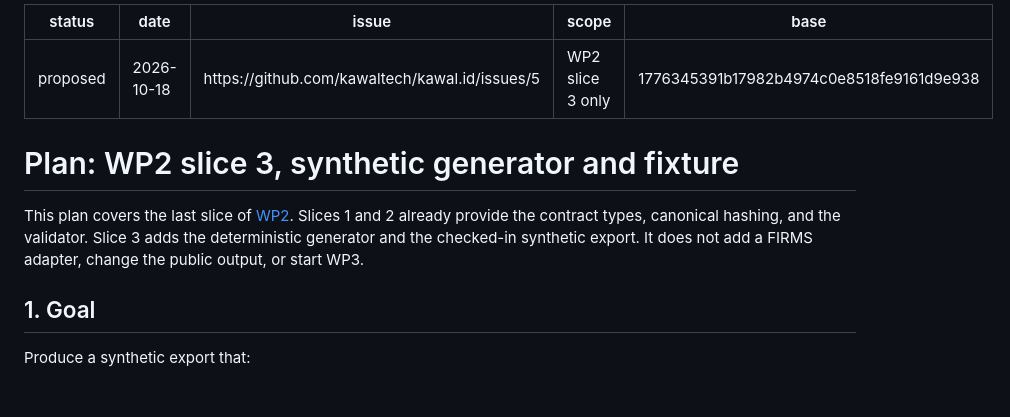
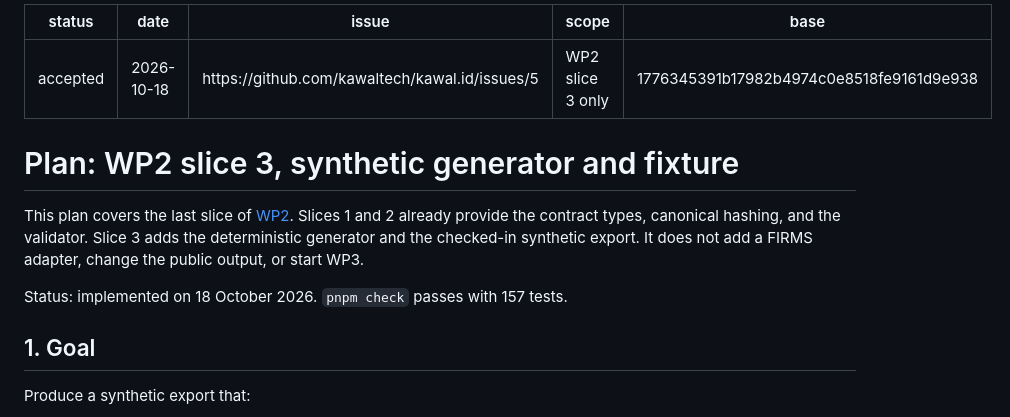
Before and after one commit to kawaltech/kawal.id, a Markdown page: docs/plans/wp2-slice-3-generator.md, the part around one of its changes. Drawn GitHub-style; blank space fills up the shorter version.

```diff
--- a/docs/plans/wp2-slice-3-generator.md
+++ b/docs/plans/wp2-slice-3-generator.md
@@ -1,5 +1,5 @@
 ---
-status: proposed
+status: accepted
 date: 2026-10-18
 issue: https://github.com/kawaltech/kawal.id/issues/5
 scope: WP2 slice 3 only
@@ -14,6 +14,8 @@ Slices 1 and 2 already provide the contract types, canonical hashing, and the
 validator. Slice 3 adds the deterministic generator and the checked-in
 synthetic export. It does not add a FIRMS adapter, change the public output, or
 start WP3.
+
+Status: implemented on 18 October 2026. `pnpm check` passes with 157 tests.
 
 ## 1. Goal
 
```
Also changed, not shown: other parts of docs/plans/wp2-slice-3-generator.md (+7 -7 lines), docs/plans/wp2-export-contract.md (+8 -8 lines).
